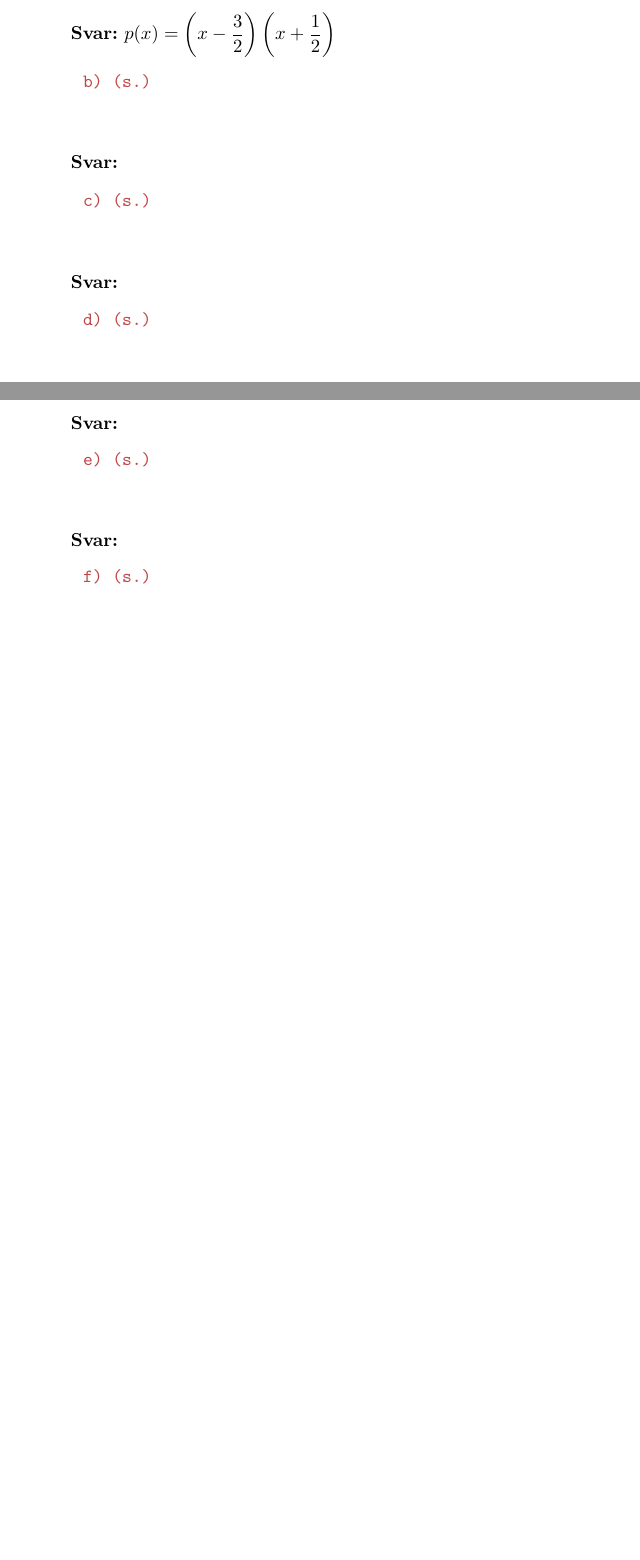
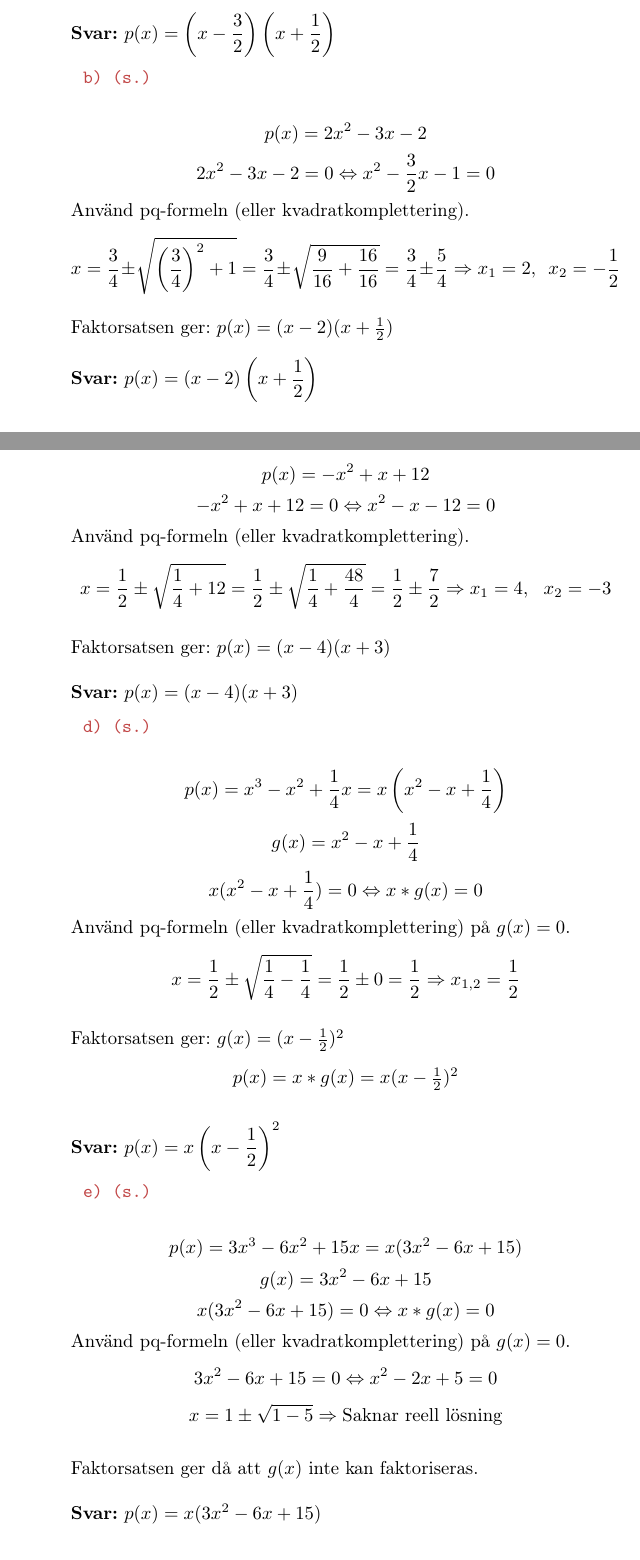
Before and after one commit to emilwihlander/Endim, a LaTeX document (Endimensionell_analys.tex): two parts of pages 34 and 35 of 36, joined at a grey line, cut so that both start at the same text, the shorter picture padded with empty space. Compiled offline with pdfLaTeX.

Commit message:
3.3b-3.3e
La till lösningar till uppgifterna 3.1c-3.3a. Ändrade
"nollproduktsmetoden" till "faktorsatsen (varje faktor är ett
nollställe)" på samtliga ställen.

```diff
--- a/Endimensionell_analys.tex
+++ b/Endimensionell_analys.tex
@@ -1897,3 +1897,60 @@
 	\texttt{\tskcol{~~~~~~b) (s.)}}
 	\begin{quotation}
 		\noindent
+		\[p(x)=2x^2-3x-2\]
+		\[2x^2-3x-2=0 \Leftrightarrow x^2-\frac{3}{2}x-1=0\]
+		Använd pq-formeln (eller kvadratkomplettering).
+		\[x=\frac{3}{4}\pm\sqrt{\left(\frac{3}{4}\right)^2+1}=
+		\frac{3}{4}\pm\sqrt{\frac{9}{16}+\frac{16}{16}}=
+		\frac{3}{4}\pm \frac{5}{4}
+		\Rightarrow x_1=2,~~x_2=-\frac{1}{2}\] \\
+		Faktorsatsen ger: $p(x)=(x-2)(x+\frac{1}{2})$
+		\\ \\
+		\textbf{Svar:} $p(x)=\left(x-2\right)\left(x+\dfrac{1}{2}\right)$
+	\end{quotation}
+
+	\texttt{\tskcol{~~~~~~c) (s.)}}
+	\begin{quotation}
+		\noindent
+		\[p(x)=-x^2+x+12\]
+		\[-x^2+x+12=0 \Leftrightarrow x^2-x-12=0\]
+		Använd pq-formeln (eller kvadratkomplettering).
+		\[x=\frac{1}{2}\pm\sqrt{\frac{1}{4}+12}=
+		\frac{1}{2}\pm\sqrt{\frac{1}{4}+\frac{48}{4}}=
+		\frac{1}{2}\pm \frac{7}{2}
+		\Rightarrow x_1=4,~~x_2=-3\] \\
+		Faktorsatsen ger: $p(x)=(x-4)(x+3)$
+		\\ \\
+		\textbf{Svar:} $p(x)=(x-4)(x+3)$
+	\end{quotation}
+
+	\texttt{\tskcol{~~~~~~d) (s.)}}
+	\begin{quotation}
+		\noindent
+		\[p(x)=x^3-x^2+\frac{1}{4}x=x\left(x^2-x+\frac{1}{4}\right)\]
+		\[g(x)=x^2-x+\frac{1}{4}\]
+		\[x(x^2-x+\frac{1}{4})=0 \Leftrightarrow x*g(x)=0\]
+		Använd pq-formeln (eller kvadratkomplettering) på $g(x)=0$.
+		\[x=\frac{1}{2}\pm\sqrt{\frac{1}{4}-\frac{1}{4}}=
+		\frac{1}{2}\pm 0=
+		\frac{1}{2}
+		\Rightarrow x_{1,2}=\frac{1}{2}\] \\
+		Faktorsatsen ger: $g(x)=(x-\frac{1}{2})^2$
+		\[p(x)=x*g(x)=x(x-\tfrac{1}{2})^2\]
+		\\
+		\textbf{Svar:} $p(x)=x\left(x-\dfrac{1}{2}\right)^2$
+	\end{quotation}
+
+	\texttt{\tskcol{~~~~~~e) (s.)}}
+	\begin{quotation}
+		\noindent
+		\[p(x)=3x^3-6x^2+15x=x(3x^2-6x+15)\]
+		\[g(x)=3x^2-6x+15\]
+		\[x(3x^2-6x+15)=0 \Leftrightarrow x*g(x)=0\]
+		Använd pq-formeln (eller kvadratkomplettering) på $g(x)=0$.
+		\[3x^2-6x+15=0 \Leftrightarrow x^2-2x+5=0\]
+		\[x=1\pm\sqrt{1-5} \Rightarrow \text{Saknar reell lösning}\] \\
+		Faktorsatsen ger då att $g(x)$ inte kan faktoriseras.
+		\\ \\
+		\textbf{Svar:} $p(x)=x(3x^2-6x+15)$
+	\end{quotation}
@@ -1915,11 +1997,10 @@
 		\textbf{Svar:}
 	\end{quotation}
 
-	\texttt{\tskcol{~~~~~~e) (s.)}}
+	\texttt{\tskcol{3.6~~~~~ (s.)}}
 	\begin{quotation}
 		\noindent
 		\\ \\
 		\textbf{Svar:}
 	\end{quotation}
 
-	\texttt{\tskcol{~~~~~~f) (s.)}}
```
Also changed, not shown: Endimensionell_analys.pdf, Endimensionell_analys.tex (89 more changed lines), 2 other files.
